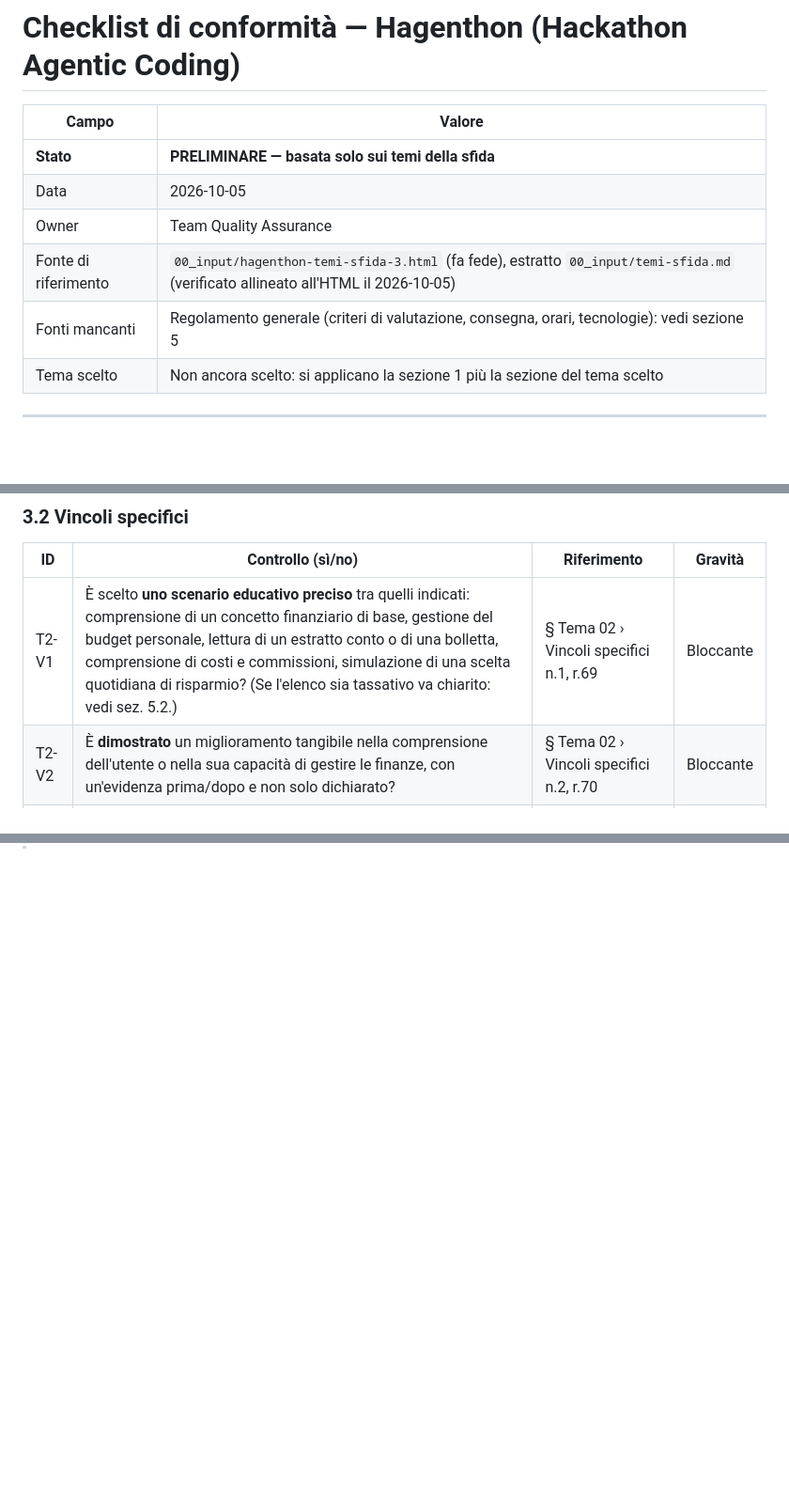
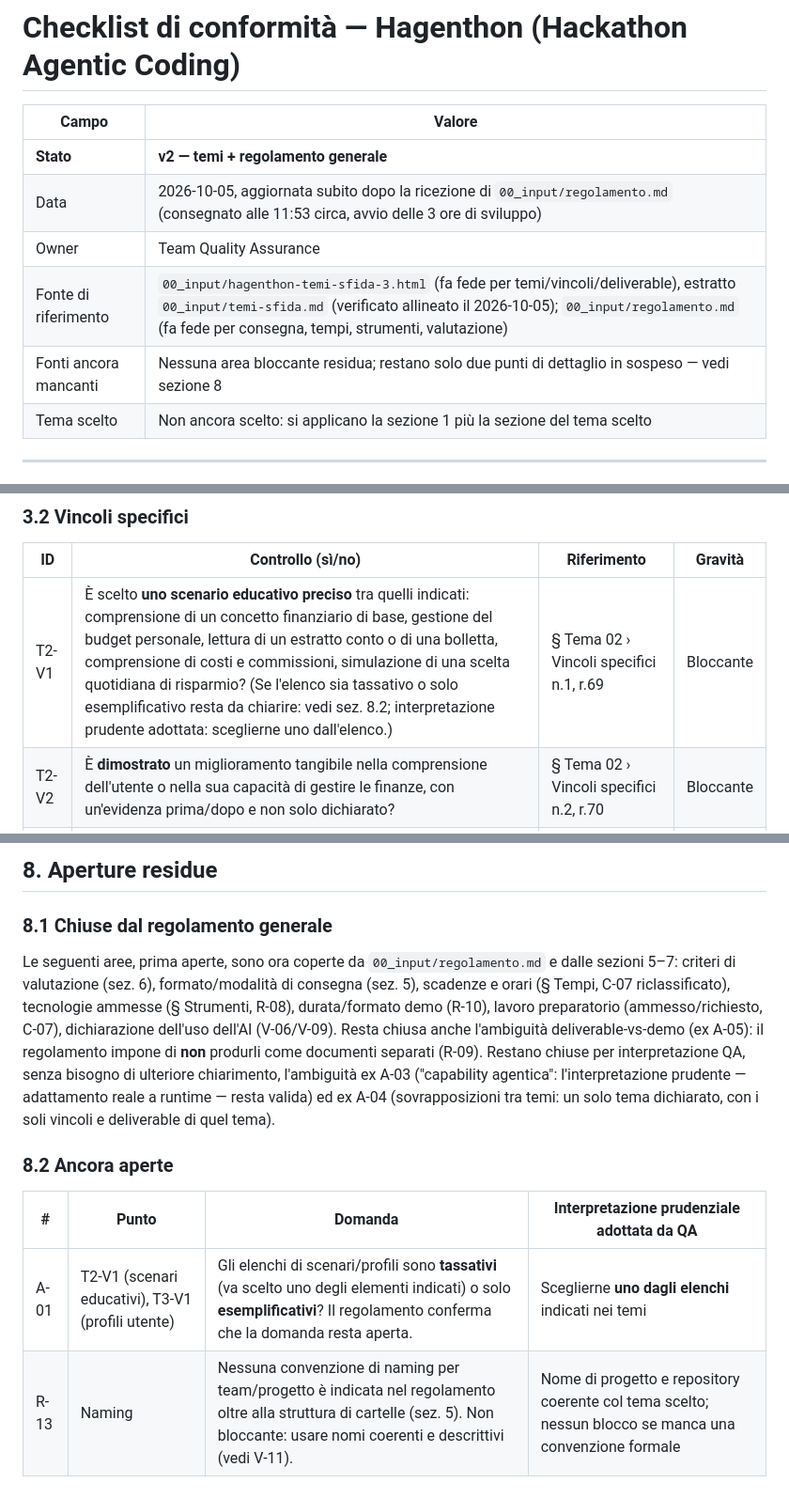
Before and after one commit to armandopierri-cell/Fortuna-in-Chiaro, a Markdown page: docs/qa/checklist-conformita.md, 3 parts joined by grey strips. Shown at 94% size. Rendered like a GitHub page; blank space fills up the shorter version.

```diff
--- a/docs/qa/checklist-conformita.md
+++ b/docs/qa/checklist-conformita.md
@@ -2,11 +2,11 @@
 
 | Campo | Valore |
 |---|---|
-| **Stato** | **PRELIMINARE — basata solo sui temi della sfida** |
-| Data | 2026-10-05 |
+| **Stato** | **v2 — temi + regolamento generale** |
+| Data | 2026-10-05, aggiornata subito dopo la ricezione di `00_input/regolamento.md` (consegnato alle 11:53 circa, avvio delle 3 ore di sviluppo) |
 | Owner | Team Quality Assurance |
-| Fonte di riferimento | `00_input/hagenthon-temi-sfida-3.html` (fa fede), estratto `00_input/temi-sfida.md` (verificato allineato all'HTML il 2026-10-05) |
-| Fonti mancanti | Regolamento generale (criteri di valutazione, consegna, orari, tecnologie): vedi sezione 5 |
+| Fonte di riferimento | `00_input/hagenthon-temi-sfida-3.html` (fa fede per temi/vincoli/deliverable), estratto `00_input/temi-sfida.md` (verificato allineato il 2026-10-05); `00_input/regolamento.md` (fa fede per consegna, tempi, strumenti, valutazione) |
+| Fonti ancora mancanti | Nessuna area bloccante residua; restano solo due punti di dettaglio in sospeso — vedi sezione 8 |
 | Tema scelto | Non ancora scelto: si applicano la sezione 1 più la sezione del tema scelto |
 
 ---
@@ -93,7 +93,7 @@
 
 | ID | Controllo (sì/no) | Riferimento | Gravità |
 |---|---|---|---|
-| T2-V1 | È scelto **uno scenario educativo preciso** tra quelli indicati: comprensione di un concetto finanziario di base, gestione del budget personale, lettura di un estratto conto o di una bolletta, comprensione di costi e commissioni, simulazione di una scelta quotidiana di risparmio? (Se l'elenco sia tassativo va chiarito: vedi sez. 5.2.) | § Tema 02 › Vincoli specifici n.1, r.69 | Bloccante |
+| T2-V1 | È scelto **uno scenario educativo preciso** tra quelli indicati: comprensione di un concetto finanziario di base, gestione del budget personale, lettura di un estratto conto o di una bolletta, comprensione di costi e commissioni, simulazione di una scelta quotidiana di risparmio? (Se l'elenco sia tassativo o solo esemplificativo resta da chiarire: vedi sez. 8.2; interpretazione prudente adottata: sceglierne uno dall'elenco.) | § Tema 02 › Vincoli specifici n.1, r.69 | Bloccante |
 | T2-V2 | È **dimostrato** un miglioramento tangibile nella comprensione dell'utente o nella sua capacità di gestire le finanze, con un'evidenza prima/dopo e non solo dichiarato? | § Tema 02 › Vincoli specifici n.2, r.70 | Bloccante |
 | T2-V3 | La soluzione **non dà mai** raccomandazioni di investimento, consulenza finanziaria personalizzata o indicazioni su cosa comprare, vendere **o scegliere**? Va verificato anche con richieste esplicite dell'utente (per esempio "dove investo?" o "quale rata mi conviene?"): la soluzione deve rifiutare o riportare la conversazione sul piano educativo. | § Tema 02 › Vincoli specifici n.3 ("Vietato…"), r.71 | Bloccante |
 | T2-V4 | La soluzione contiene una **capability software concreta** (calcolo, simulazione, tracciamento, parsing, quiz con logica…) e non solo la riscrittura di testi? | § Tema 02 › Vincoli specifici n.4, r.72 | Bloccante |
@@ -185,0 +213,12 @@
+## 8. Aperture residue
+
+### 8.1 Chiuse dal regolamento generale
+
+Le seguenti aree, prima aperte, sono ora coperte da `00_input/regolamento.md` e dalle sezioni 5–7: criteri di valutazione (sez. 6), formato/modalità di consegna (sez. 5), scadenze e orari (§ Tempi, C-07 riclassificato), tecnologie ammesse (§ Strumenti, R-08), durata/formato demo (R-10), lavoro preparatorio (ammesso/richiesto, C-07), dichiarazione dell'uso dell'AI (V-06/V-09). Resta chiusa anche l'ambiguità deliverable-vs-demo (ex A-05): il regolamento impone di **non** produrli come documenti separati (R-09). Restano chiuse per interpretazione QA, senza bisogno di ulteriore chiarimento, l'ambiguità ex A-03 ("capability agentica": l'interpretazione prudente — adattamento reale a runtime — resta valida) ed ex A-04 (sovrapposizioni tra temi: un solo tema dichiarato, con i soli vincoli e deliverable di quel tema).
+
+### 8.2 Ancora aperte
+
+| # | Punto | Domanda | Interpretazione prudenziale adottata da QA |
+|---|---|---|---|
+| A-01 | T2-V1 (scenari educativi), T3-V1 (profili utente) | Gli elenchi di scenari/profili sono **tassativi** (va scelto uno degli elementi indicati) o solo **esemplificativi**? Il regolamento conferma che la domanda resta aperta. | Sceglierne **uno dagli elenchi** indicati nei temi |
+| R-13 | Naming | Nessuna convenzione di naming per team/progetto è indicata nel regolamento oltre alla struttura di cartelle (sez. 5). Non bloccante: usare nomi coerenti e descrittivi (vedi V-11). | Nome di progetto e repository coerente col tema scelto; nessun blocco se manca una convenzione formale |
```
Also changed, not shown: other parts of docs/qa/checklist-conformita.md (+49 -22 lines), docs/governance/stato-avanzamento.md (added, +41 -0 lines).
